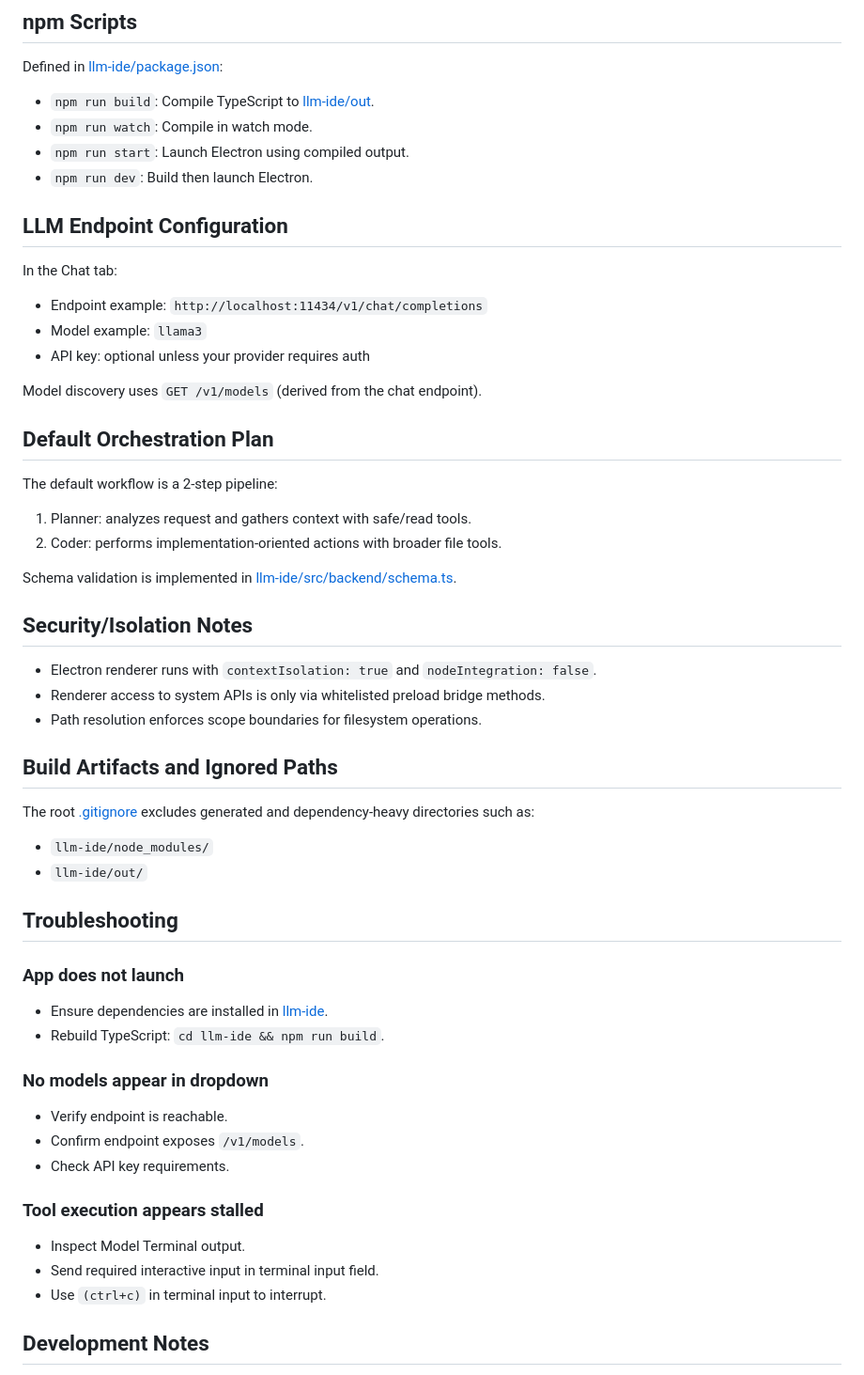
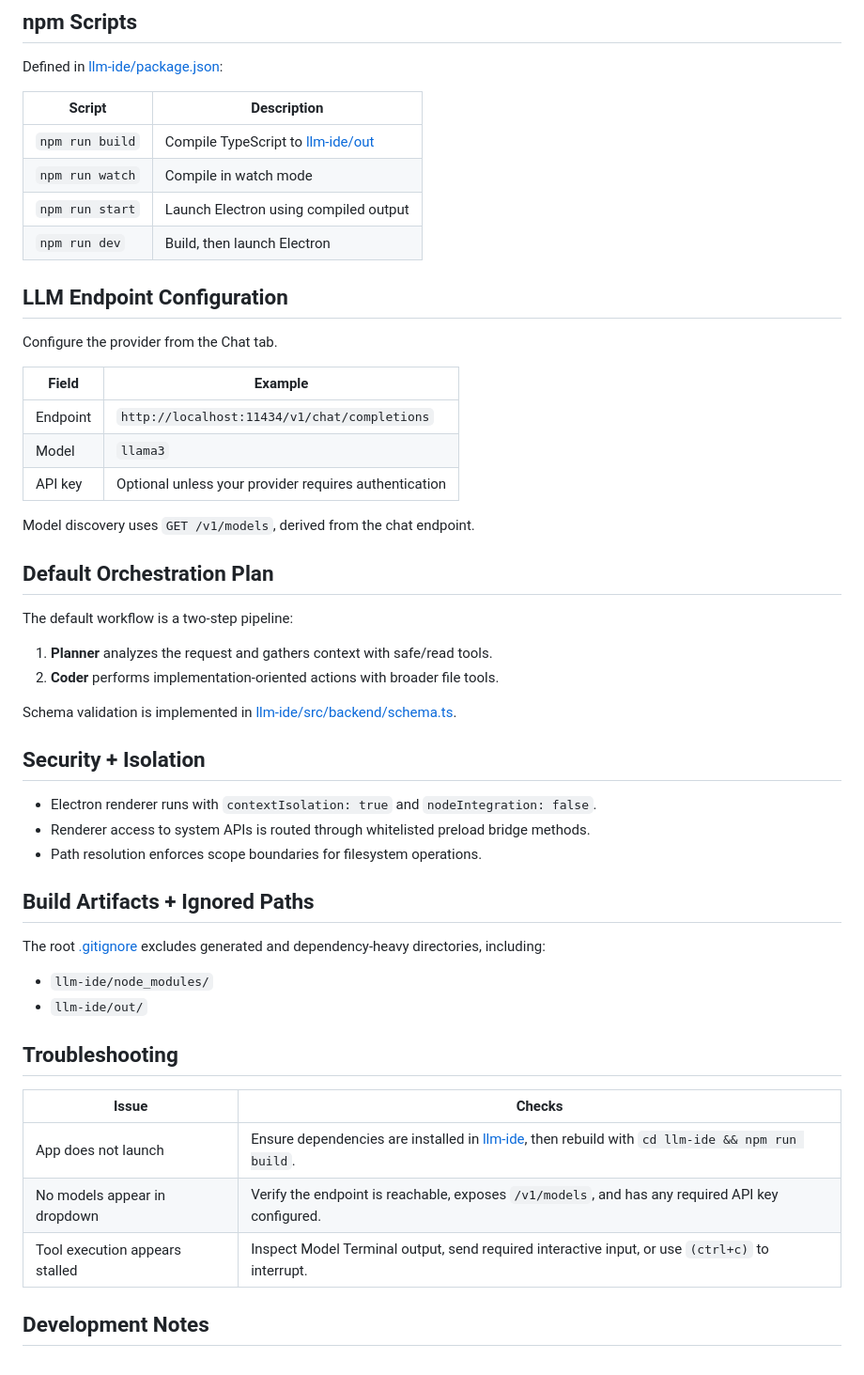
Before and after one commit to java-shell/LocalCode, a Markdown page: README.md, the part around one of its changes. Shown at 94% size. Drawn GitHub-style.

```diff
--- a/README.md
+++ b/README.md
@@ -109,61 +96,54 @@ npm run dev
 
 Defined in [llm-ide/package.json](llm-ide/package.json):
 
-- `npm run build`: Compile TypeScript to [llm-ide/out](llm-ide/out).
-- `npm run watch`: Compile in watch mode.
-- `npm run start`: Launch Electron using compiled output.
-- `npm run dev`: Build then launch Electron.
+| Script | Description |
+| --- | --- |
+| `npm run build` | Compile TypeScript to [llm-ide/out](llm-ide/out) |
+| `npm run watch` | Compile in watch mode |
+| `npm run start` | Launch Electron using compiled output |
+| `npm run dev` | Build, then launch Electron |
 
 ## LLM Endpoint Configuration
 
-In the Chat tab:
+Configure the provider from the Chat tab.
 
-- Endpoint example: `http://localhost:11434/v1/chat/completions`
-- Model example: `llama3`
-- API key: optional unless your provider requires auth
+| Field | Example |
+| --- | --- |
+| Endpoint | `http://localhost:11434/v1/chat/completions` |
+| Model | `llama3` |
+| API key | Optional unless your provider requires authentication |
 
-Model discovery uses `GET /v1/models` (derived from the chat endpoint).
+Model discovery uses `GET /v1/models`, derived from the chat endpoint.
 
 ## Default Orchestration Plan
 
-The default workflow is a 2-step pipeline:
+The default workflow is a two-step pipeline:
 
-1. Planner: analyzes request and gathers context with safe/read tools.
-2. Coder: performs implementation-oriented actions with broader file tools.
+1. **Planner** analyzes the request and gathers context with safe/read tools.
+2. **Coder** performs implementation-oriented actions with broader file tools.
 
 Schema validation is implemented in [llm-ide/src/backend/schema.ts](llm-ide/src/backend/schema.ts).
 
-## Security/Isolation Notes
+## Security + Isolation
 
 - Electron renderer runs with `contextIsolation: true` and `nodeIntegration: false`.
-- Renderer access to system APIs is only via whitelisted preload bridge methods.
+- Renderer access to system APIs is routed through whitelisted preload bridge methods.
 - Path resolution enforces scope boundaries for filesystem operations.
 
-## Build Artifacts and Ignored Paths
+## Build Artifacts + Ignored Paths
 
-The root [.gitignore](.gitignore) excludes generated and dependency-heavy directories such as:
+The root [.gitignore](.gitignore) excludes generated and dependency-heavy directories, including:
 
 - `llm-ide/node_modules/`
 - `llm-ide/out/`
 
 ## Troubleshooting
 
-### App does not launch
-
-- Ensure dependencies are installed in [llm-ide](llm-ide).
-- Rebuild TypeScript: `cd llm-ide && npm run build`.
-
-### No models appear in dropdown
-
-- Verify endpoint is reachable.
-- Confirm endpoint exposes `/v1/models`.
-- Check API key requirements.
-
-### Tool execution appears stalled
-
-- Inspect Model Terminal output.
-- Send required interactive input in terminal input field.
-- Use `(ctrl+c)` in terminal input to interrupt.
+| Issue | Checks |
+| --- | --- |
+| App does not launch | Ensure dependencies are installed in [llm-ide](llm-ide), then rebuild with `cd llm-ide && npm run build`. |
+| No models appear in dropdown | Verify the endpoint is reachable, exposes `/v1/models`, and has any required API key configured. |
+| Tool execution appears stalled | Inspect Model Terminal output, send required interactive input, or use `(ctrl+c)` to interrupt. |
 
 ## Development Notes
 
```
Also changed, not shown: other parts of README.md (+44 -57 lines).
